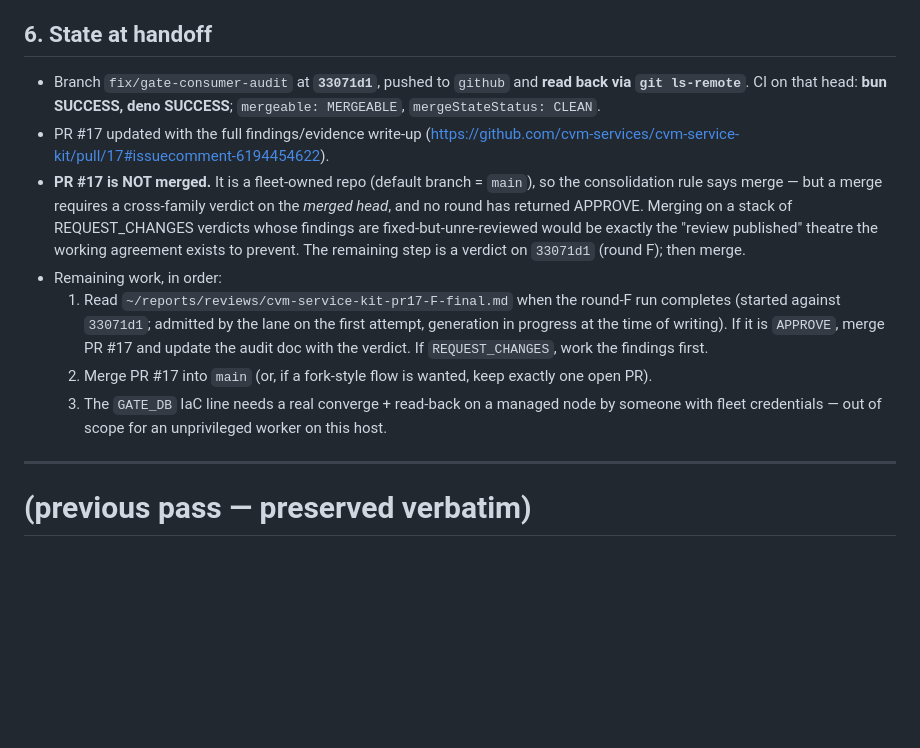
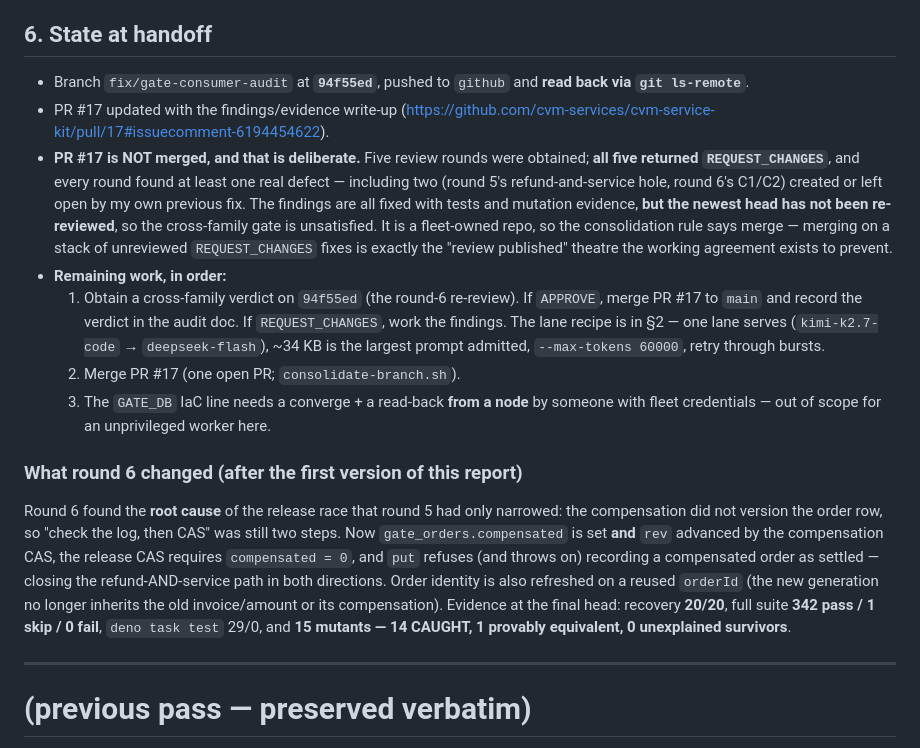
Before and after one commit to cvm-services/cvm-service-kit, a Markdown page: REPORT.md, the part around the change. GitHub-like rendering; blank space fills up the shorter version.

Commit message:
docs(report): final head, round-6 outcome, and the remaining steps

```diff
--- a/REPORT.md
+++ b/REPORT.md
@@ -128,25 +128,37 @@ from crashed), and the **cutover window** (§ F5b) for a service moving from the
 
 ## 6. State at handoff
 
-- Branch `fix/gate-consumer-audit` at **`33071d1`**, pushed to `github` and **read back via
-  `git ls-remote`**. CI on that head: **bun SUCCESS, deno SUCCESS**; `mergeable: MERGEABLE`,
-  `mergeStateStatus: CLEAN`.
-- PR #17 updated with the full findings/evidence write-up
+- Branch `fix/gate-consumer-audit` at **`94f55ed`**, pushed to `github` and **read back via
+  `git ls-remote`**.
+- PR #17 updated with the findings/evidence write-up
   (https://github.com/cvm-services/cvm-service-kit/pull/17#issuecomment-6194454622).
-- **PR #17 is NOT merged.** It is a fleet-owned repo (default branch = `main`), so the
-  consolidation rule says merge — but a merge requires a cross-family verdict on the *merged
-  head*, and no round has returned APPROVE. Merging on a stack of REQUEST_CHANGES verdicts whose
-  findings are fixed-but-unre-reviewed would be exactly the "review published" theatre the
-  working agreement exists to prevent. The remaining step is a verdict on `33071d1` (round F);
-  then merge.
-- Remaining work, in order:
-  1. Read `~/reports/reviews/cvm-service-kit-pr17-F-final.md` when the round-F run completes
-     (started against `33071d1`; admitted by the lane on the first attempt, generation
-     in progress at the time of writing). If it is `APPROVE`, merge PR #17 and update the audit
-     doc with the verdict. If `REQUEST_CHANGES`, work the findings first.
-  2. Merge PR #17 into `main` (or, if a fork-style flow is wanted, keep exactly one open PR).
-  3. The `GATE_DB` IaC line needs a real converge + read-back on a managed node by someone with
-     fleet credentials — out of scope for an unprivileged worker on this host.
+- **PR #17 is NOT merged, and that is deliberate.** Five review rounds were obtained; **all five
+  returned `REQUEST_CHANGES`**, and every round found at least one real defect — including two
+  (round 5's refund-and-service hole, round 6's C1/C2) created or left open by my own previous
+  fix. The findings are all fixed with tests and mutation evidence, **but the newest head has not
+  been re-reviewed**, so the cross-family gate is unsatisfied. It is a fleet-owned repo, so the
+  consolidation rule says merge — merging on a stack of unreviewed `REQUEST_CHANGES` fixes is
+  exactly the "review published" theatre the working agreement exists to prevent.
+- **Remaining work, in order:**
+  1. Obtain a cross-family verdict on `94f55ed` (the round-6 re-review). If `APPROVE`, merge
+     PR #17 to `main` and record the verdict in the audit doc. If `REQUEST_CHANGES`, work the
+     findings. The lane recipe is in §2 — one lane serves (`kimi-k2.7-code` → `deepseek-flash`),
+     ~34 KB is the largest prompt admitted, `--max-tokens 60000`, retry through bursts.
+  2. Merge PR #17 (one open PR; `consolidate-branch.sh`).
+  3. The `GATE_DB` IaC line needs a converge + a read-back **from a node** by someone with fleet
+     credentials — out of scope for an unprivileged worker here.
+
+### What round 6 changed (after the first version of this report)
+
+Round 6 found the **root cause** of the release race that round 5 had only narrowed: the
+compensation did not version the order row, so "check the log, then CAS" was still two steps.
+Now `gate_orders.compensated` is set **and** `rev` advanced by the compensation CAS, the release
+CAS requires `compensated = 0`, and `put` refuses (and throws on) recording a compensated order as
+settled — closing the refund-AND-service path in both directions. Order identity is also refreshed
+on a reused `orderId` (the new generation no longer inherits the old invoice/amount or its
+compensation). Evidence at the final head: recovery **20/20**, full suite **342 pass / 1 skip /
+0 fail**, `deno task test` 29/0, and **15 mutants — 14 CAUGHT, 1 provably equivalent, 0
+unexplained survivors**.
 
 ---
 
```
